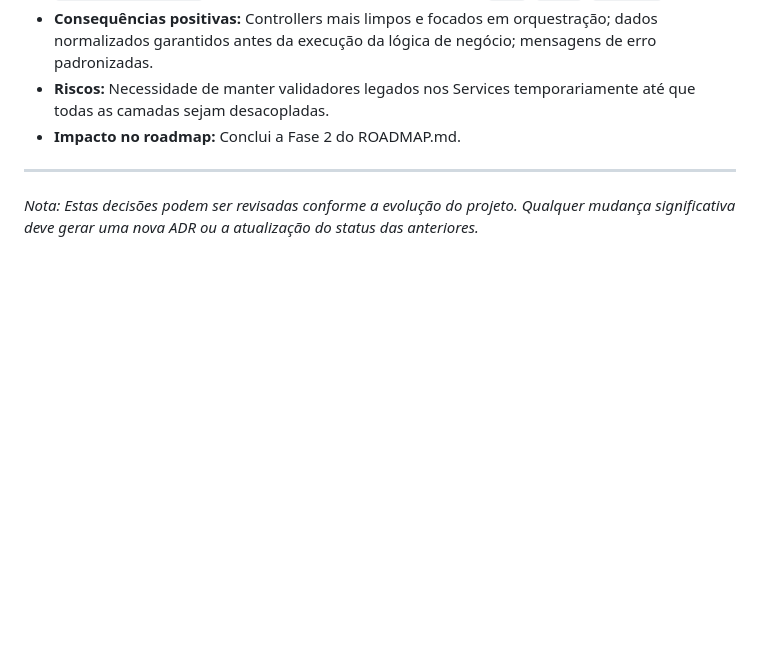
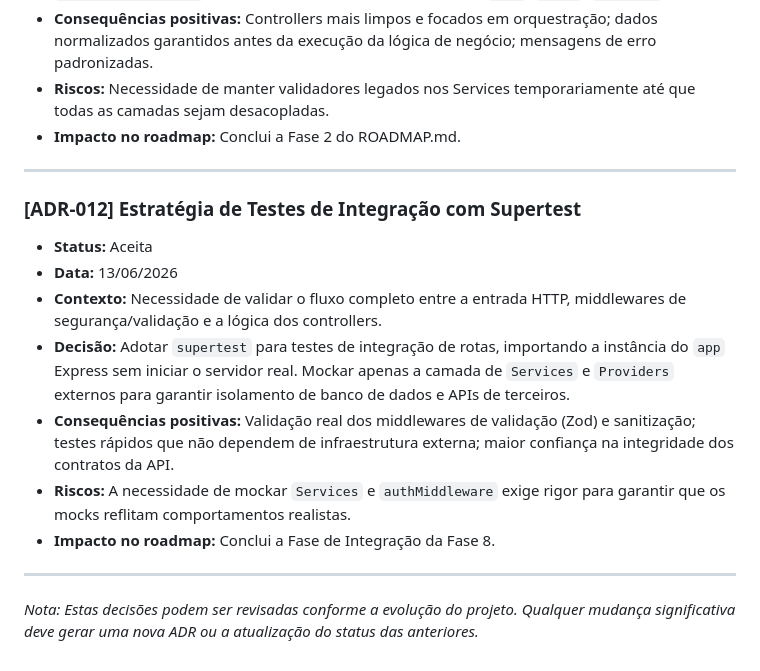
Before and after one commit to gleissondouglas/rotabus-api, a Markdown page: docs/DECISIONS.md, the part around the change. GitHub-like rendering; blank space fills up the shorter version.

Commit message:
docs: registra conclusao da fase de testes de integracao

```diff
--- a/docs/DECISIONS.md
+++ b/docs/DECISIONS.md
@@ -137,4 +137,15 @@ Este documento segue o formato ADR para registrar decisões arquiteturais import
 
 ---
 
+### [ADR-012] Estratégia de Testes de Integração com Supertest
+*   **Status:** Aceita
+*   **Data:** 13/06/2026
+*   **Contexto:** Necessidade de validar o fluxo completo entre a entrada HTTP, middlewares de segurança/validação e a lógica dos controllers.
+*   **Decisão:** Adotar `supertest` para testes de integração de rotas, importando a instância do `app` Express sem iniciar o servidor real. Mockar apenas a camada de `Services` e `Providers` externos para garantir isolamento de banco de dados e APIs de terceiros.
+*   **Consequências positivas:** Validação real dos middlewares de validação (Zod) e sanitização; testes rápidos que não dependem de infraestrutura externa; maior confiança na integridade dos contratos da API.
+*   **Riscos:** A necessidade de mockar `Services` e `authMiddleware` exige rigor para garantir que os mocks reflitam comportamentos realistas.
+*   **Impacto no roadmap:** Conclui a Fase de Integração da Fase 8.
+
+---
+
 *Nota: Estas decisões podem ser revisadas conforme a evolução do projeto. Qualquer mudança significativa deve gerar uma nova ADR ou a atualização do status das anteriores.*
```
Also changed, not shown: docs/ROADMAP.md (+8 -9 lines).
